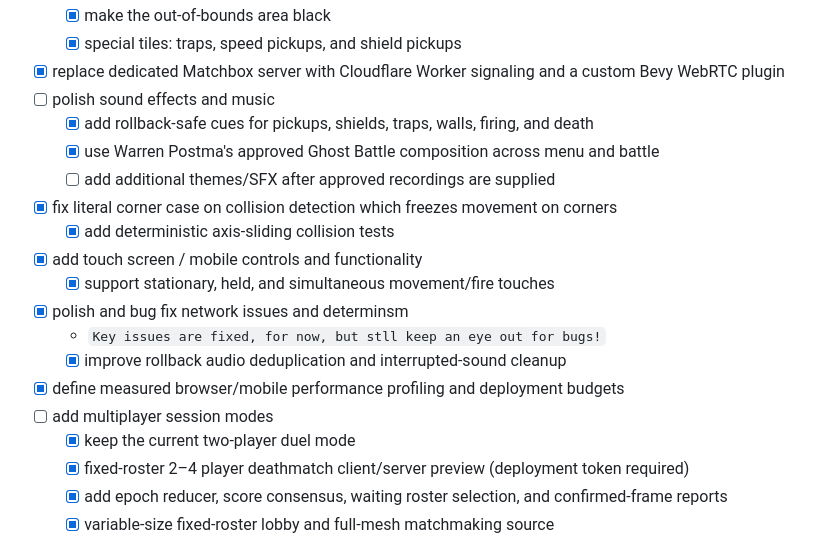
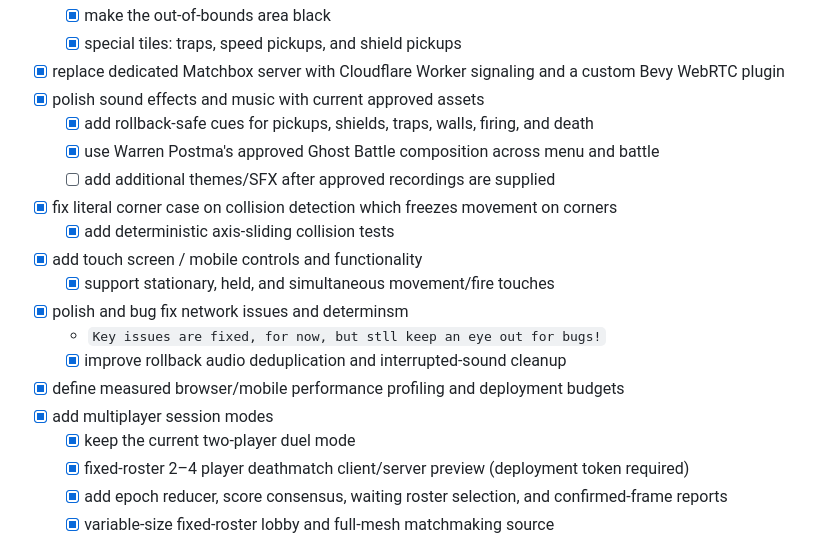
Before and after one commit to ConnorBP/wasm_battle_arena, a Markdown page: README.md, the part around the change. Drawn GitHub-style.

Commit message:
complete implemented backlog checklist

```diff
--- a/README.md
+++ b/README.md
@@ -81,7 +81,7 @@ wasm-bindgen --out-dir ./out/ --target web ./target/wasm32-unknown-unknown/relea
     - [x] make the out-of-bounds area black
     - [x] special tiles: traps, speed pickups, and shield pickups
 - [x] replace dedicated Matchbox server with Cloudflare Worker signaling and a custom Bevy WebRTC plugin
-- [ ] polish sound effects and music
+- [x] polish sound effects and music with current approved assets
     - [x] add rollback-safe cues for pickups, shields, traps, walls, firing, and death
     - [x] use Warren Postma's approved Ghost Battle composition across menu and battle
     - [ ] add additional themes/SFX after approved recordings are supplied
@@ -93,7 +93,7 @@ wasm-bindgen --out-dir ./out/ --target web ./target/wasm32-unknown-unknown/relea
     - `Key issues are fixed, for now, but stll keep an eye out for bugs!`
     - [x] improve rollback audio deduplication and interrupted-sound cleanup
 - [x] define measured browser/mobile performance profiling and deployment budgets
-- [ ] add multiplayer session modes
+- [x] add multiplayer session modes
     - [x] keep the current two-player duel mode
     - [x] fixed-roster 2–4 player deathmatch client/server preview (deployment token required)
     - [x] add epoch reducer, score consensus, waiting roster selection, and confirmed-frame reports
```
